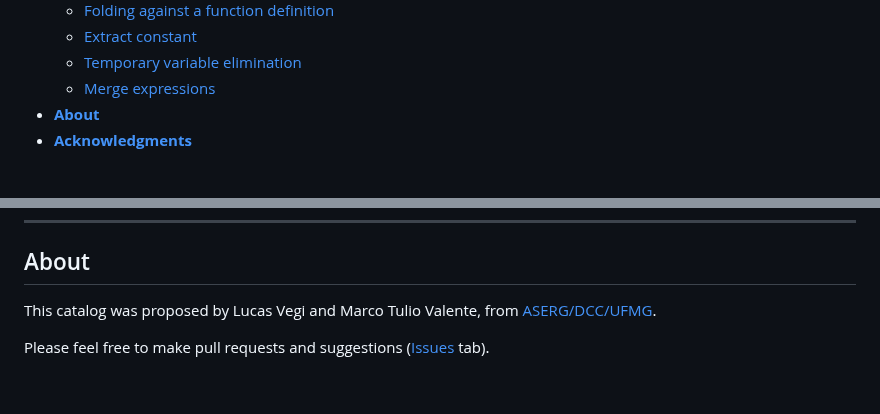
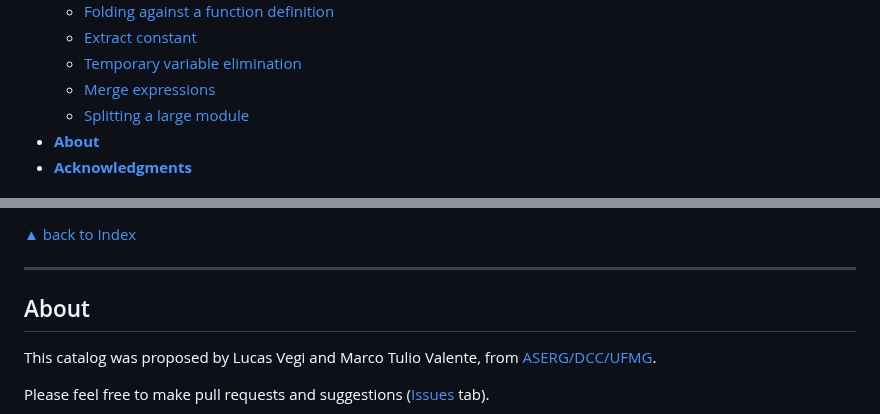
Before and after one commit to lucasvegi/Elixir-Refactorings, a Markdown page: README.md, 2 parts joined by grey strips. Rendered like a GitHub page; blank space fills up the shorter version.

```diff
--- a/README.md
+++ b/README.md
@@ -21,6 +21,7 @@
   * [Extract constant](#extract-constant)
   * [Temporary variable elimination](#temporary-variable-elimination)
   * [Merge expressions](#merge-expressions)
+  * [Splitting a large module](#splitting-a-large-module)
 * __[About](#about)__
 * __[Acknowledgments](#acknowledgments)__
 
@@ -1048,3 +1145,6 @@ ___
+[▲ back to Index](#table-of-contents)
+___
+
 ## About
 
 This catalog was proposed by Lucas Vegi and Marco Tulio Valente, from [ASERG/DCC/UFMG][ASERG].
```
Also changed, not shown: other parts of README.md (+98 -1 lines).
